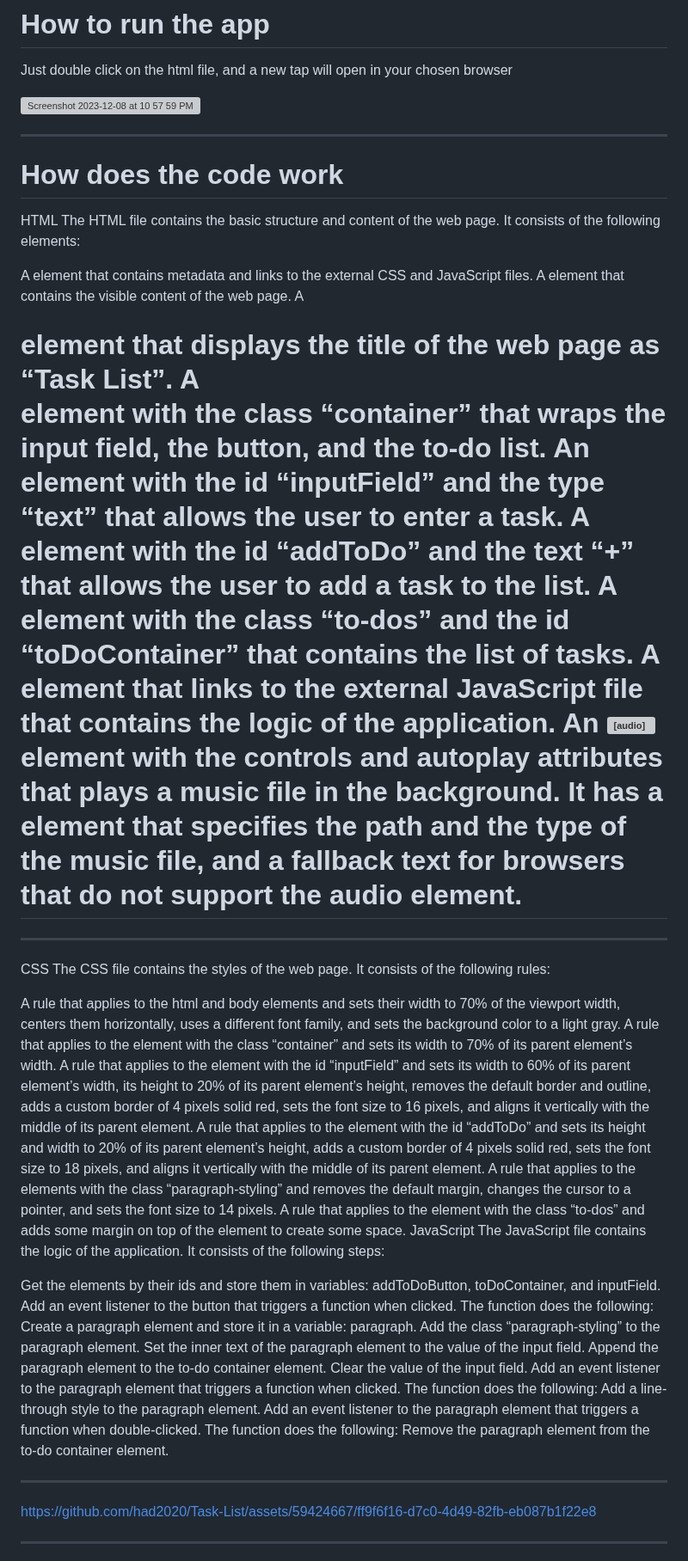
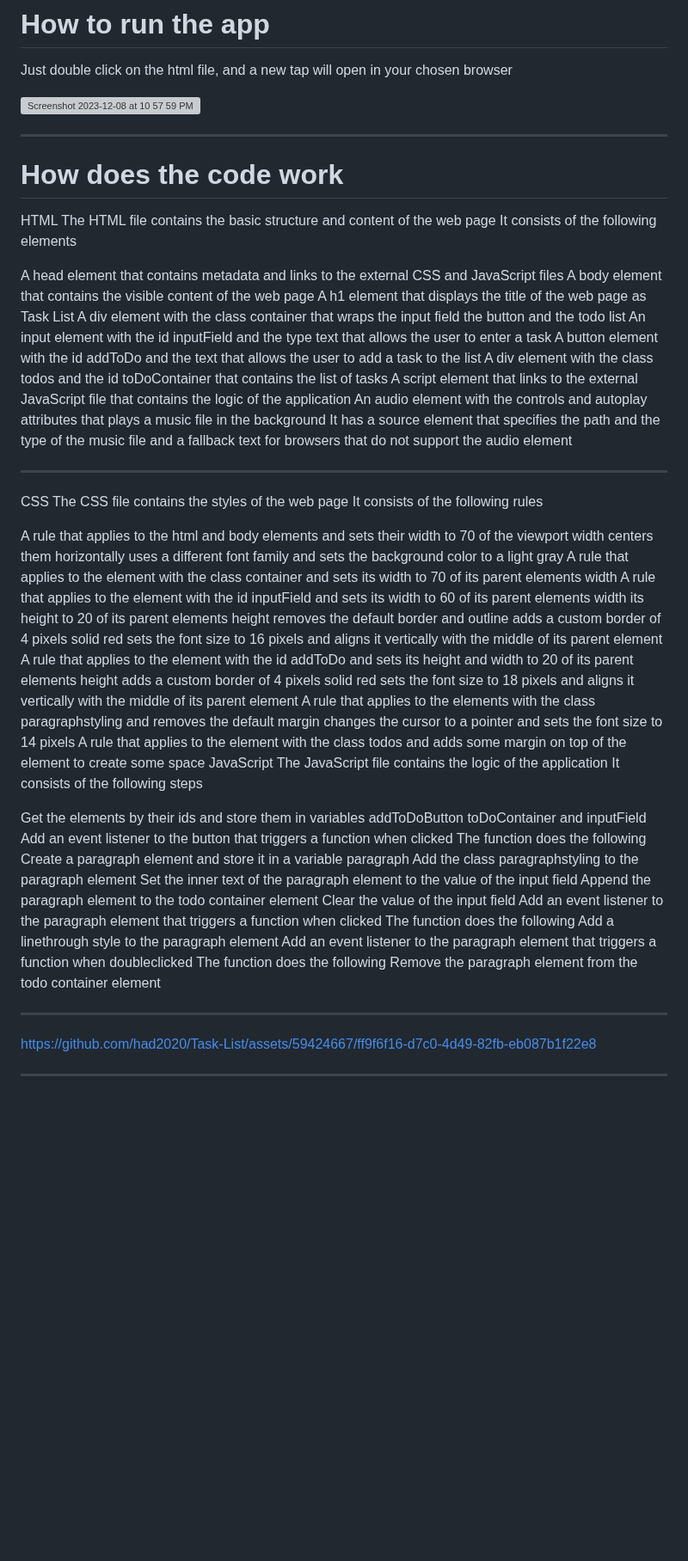
Before and after one commit to had2020/Task-List, a Markdown page: README.md, the part around the change. Shown at 86% size. Rendered like a GitHub page; blank space fills up the shorter version; grey boxes are pictures that could not be loaded.

Commit message:
Update README.md
font to big to much text

```diff
--- a/README.md
+++ b/README.md
@@ -18,50 +18,50 @@ Just double click on the html file, and a new tap will open in your chosen brows
 
 ![Screenshot 2023-12-08 at 10 57 59 PM](https://github.com/had2020/Task-List/assets/59424667/528ff575-0b17-4875-adb4-1f61bbf76924)
 
+------------------------------------
 
------------------------------------------------------------
 # How does the code work
 
 HTML
-The HTML file contains the basic structure and content of the web page. It consists of the following elements:
+The HTML file contains the basic structure and content of the web page It consists of the following elements
 
-A <head> element that contains metadata and links to the external CSS and JavaScript files.
-A <body> element that contains the visible content of the web page.
-A <h1> element that displays the title of the web page as “Task List”.
-A <div> element with the class “container” that wraps the input field, the button, and the to-do list.
-An <input> element with the id “inputField” and the type “text” that allows the user to enter a task.
-A <button> element with the id “addToDo” and the text “+” that allows the user to add a task to the list.
-A <div> element with the class “to-dos” and the id “toDoContainer” that contains the list of tasks.
-A <script> element that links to the external JavaScript file that contains the logic of the application.
-An <audio> element with the controls and autoplay attributes that plays a music file in the background. It has a <source> element that specifies the path and the type of the music file, and a fallback text for browsers that do not support the audio element.
+A head element that contains metadata and links to the external CSS and JavaScript files
+A body element that contains the visible content of the web page
+A h1 element that displays the title of the web page as Task List
+A div element with the class container that wraps the input field the button and the todo list
+An input element with the id inputField and the type text that allows the user to enter a task
+A button element with the id addToDo and the text  that allows the user to add a task to the list
+A div element with the class todos and the id toDoContainer that contains the list of tasks
+A script element that links to the external JavaScript file that contains the logic of the application
+An audio element with the controls and autoplay attributes that plays a music file in the background It has a source element that specifies the path and the type of the music file and a fallback text for browsers that do not support the audio element
 
----------------------------------------------------------------
+------------------------------------
 
 CSS
-The CSS file contains the styles of the web page. It consists of the following rules:
+The CSS file contains the styles of the web page It consists of the following rules
 
-A rule that applies to the html and body elements and sets their width to 70% of the viewport width, centers them horizontally, uses a different font family, and sets the background color to a light gray.
-A rule that applies to the element with the class “container” and sets its width to 70% of its parent element’s width.
-A rule that applies to the element with the id “inputField” and sets its width to 60% of its parent element’s width, its height to 20% of its parent element’s height, removes the default border and outline, adds a custom border of 4 pixels solid red, sets the font size to 16 pixels, and aligns it vertically with the middle of its parent element.
-A rule that applies to the element with the id “addToDo” and sets its height and width to 20% of its parent element’s height, adds a custom border of 4 pixels solid red, sets the font size to 18 pixels, and aligns it vertically with the middle of its parent element.
-A rule that applies to the elements with the class “paragraph-styling” and removes the default margin, changes the cursor to a pointer, and sets the font size to 14 pixels.
-A rule that applies to the element with the class “to-dos” and adds some margin on top of the element to create some space.
+A rule that applies to the html and body elements and sets their width to 70 of the viewport width centers them horizontally uses a different font family and sets the background color to a light gray
+A rule that applies to the element with the class container and sets its width to 70 of its parent elements width
+A rule that applies to the element with the id inputField and sets its width to 60 of its parent elements width its height to 20 of its parent elements height removes the default border and outline adds a custom border of 4 pixels solid red sets the font size to 16 pixels and aligns it vertically with the middle of its parent element
+A rule that applies to the element with the id addToDo and sets its height and width to 20 of its parent elements height adds a custom border of 4 pixels solid red sets the font size to 18 pixels and aligns it vertically with the middle of its parent element
+A rule that applies to the elements with the class paragraphstyling and removes the default margin changes the cursor to a pointer and sets the font size to 14 pixels
+A rule that applies to the element with the class todos and adds some margin on top of the element to create some space
 JavaScript
-The JavaScript file contains the logic of the application. It consists of the following steps:
+The JavaScript file contains the logic of the application It consists of the following steps
 
-Get the elements by their ids and store them in variables: addToDoButton, toDoContainer, and inputField.
-Add an event listener to the button that triggers a function when clicked. The function does the following:
-Create a paragraph element and store it in a variable: paragraph.
-Add the class “paragraph-styling” to the paragraph element.
-Set the inner text of the paragraph element to the value of the input field.
-Append the paragraph element to the to-do container element.
-Clear the value of the input field.
-Add an event listener to the paragraph element that triggers a function when clicked. The function does the following:
-Add a line-through style to the paragraph element.
-Add an event listener to the paragraph element that triggers a function when double-clicked. The function does the following:
-Remove the paragraph element from the to-do container element.
+Get the elements by their ids and store them in variables addToDoButton toDoContainer and inputField
+Add an event listener to the button that triggers a function when clicked The function does the following
+Create a paragraph element and store it in a variable paragraph
+Add the class paragraphstyling to the paragraph element
+Set the inner text of the paragraph element to the value of the input field
+Append the paragraph element to the todo container element
+Clear the value of the input field
+Add an event listener to the paragraph element that triggers a function when clicked The function does the following
+Add a linethrough style to the paragraph element
+Add an event listener to the paragraph element that triggers a function when doubleclicked The function does the following
+Remove the paragraph element from the todo container element
 
--------------------------------------------------------------
+------------------------------------
 
 
 https://github.com/had2020/Task-List/assets/59424667/ff9f6f16-d7c0-4d49-82fb-eb087b1f22e8
```
